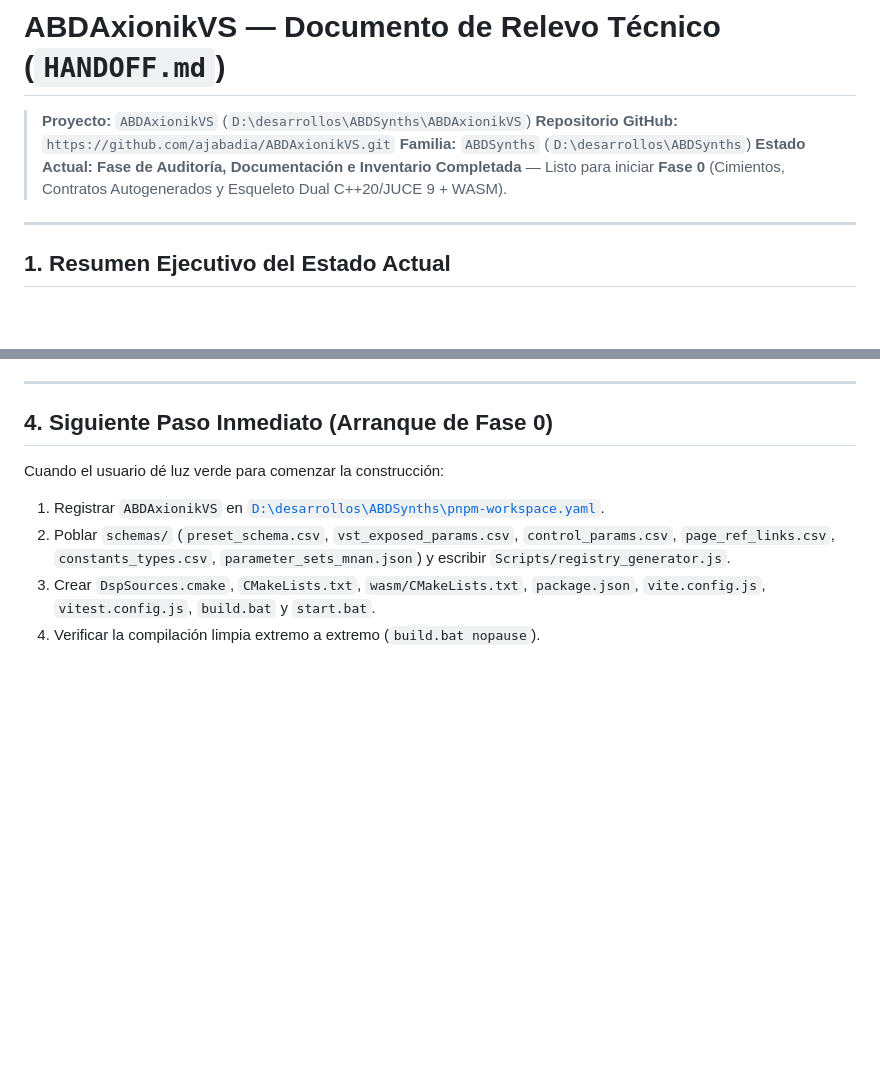
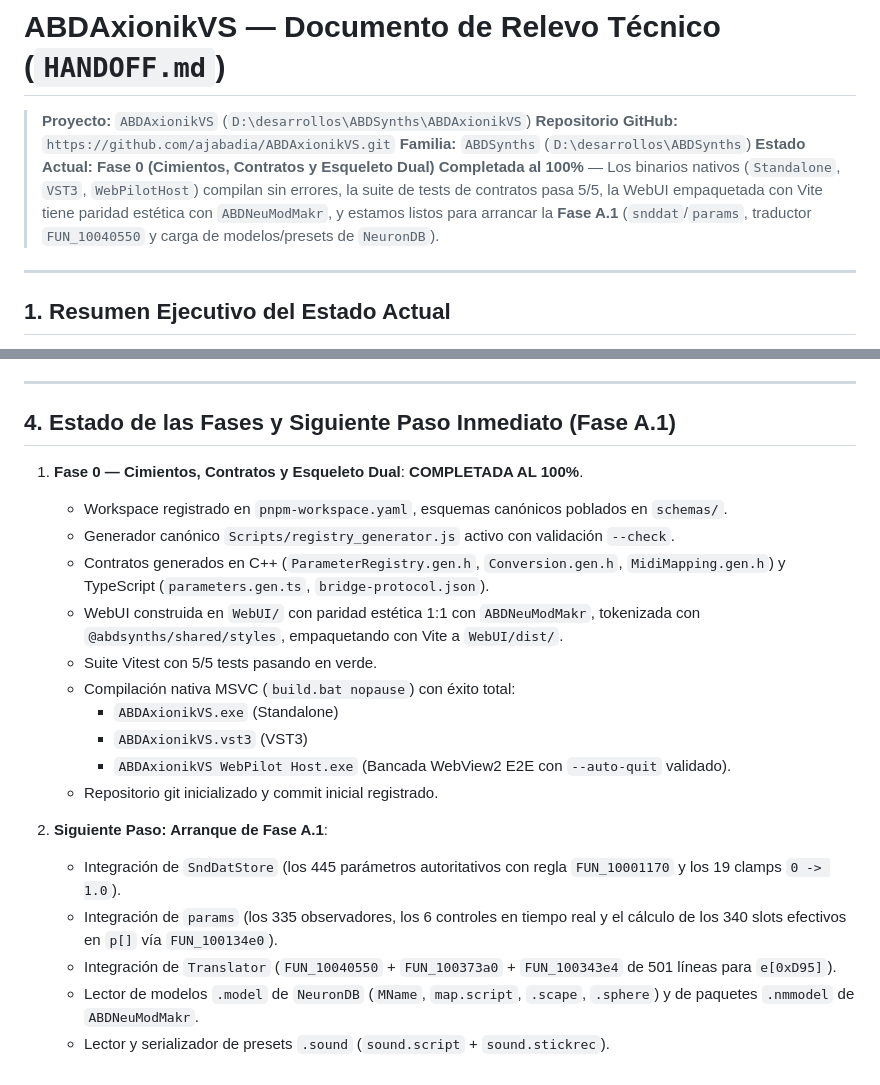
Before and after one commit to ajabadia/ABDAxionikVS, a Markdown page: HANDOFF.md, 2 parts joined by grey strips. GitHub-like rendering; blank space fills up the shorter version.

```diff
--- a/HANDOFF.md
+++ b/HANDOFF.md
@@ -3,7 +3,7 @@
 > **Proyecto:** `ABDAxionikVS` (`D:\desarrollos\ABDSynths\ABDAxionikVS`)
 > **Repositorio GitHub:** `https://github.com/ajabadia/ABDAxionikVS.git`
 > **Familia:** `ABDSynths` (`D:\desarrollos\ABDSynths`)
-> **Estado Actual:** **Fase de Auditoría, Documentación e Inventario Completada** — Listo para iniciar **Fase 0** (Cimientos, Contratos Autogenerados y Esqueleto Dual C++20/JUCE 9 + WASM).
+> **Estado Actual:** **Fase 0 (Cimientos, Contratos y Esqueleto Dual) Completada al 100%** — Los binarios nativos (`Standalone`, `VST3`, `WebPilotHost`) compilan sin errores, la suite de tests de contratos pasa 5/5, la WebUI empaquetada con Vite tiene paridad estética con `ABDNeuModMakr`, y estamos listos para arrancar la **Fase A.1** (`snddat`/`params`, traductor `FUN_10040550` y carga de modelos/presets de `NeuronDB`).
 
 ---
 
@@ -61,10 +61,23 @@
 
 ---
 
-## 4. Siguiente Paso Inmediato (Arranque de Fase 0)
+## 4. Estado de las Fases y Siguiente Paso Inmediato (Fase A.1)
 
-Cuando el usuario dé luz verde para comenzar la construcción:
-1. Registrar `ABDAxionikVS` en [`D:\desarrollos\ABDSynths\pnpm-workspace.yaml`](file:///d:/desarrollos/ABDSynths/pnpm-workspace.yaml).
-2. Poblar `schemas/` (`preset_schema.csv`, `vst_exposed_params.csv`, `control_params.csv`, `page_ref_links.csv`, `constants_types.csv`, `parameter_sets_mnan.json`) y escribir `Scripts/registry_generator.js`.
-3. Crear `DspSources.cmake`, `CMakeLists.txt`, `wasm/CMakeLists.txt`, `package.json`, `vite.config.js`, `vitest.config.js`, `build.bat` y `start.bat`.
-4. Verificar la compilación limpia extremo a extremo (`build.bat nopause`).
+1. **Fase 0 — Cimientos, Contratos y Esqueleto Dual**: **COMPLETADA AL 100%**.
+   - Workspace registrado en `pnpm-workspace.yaml`, esquemas canónicos poblados en `schemas/`.
+   - Generador canónico `Scripts/registry_generator.js` activo con validación `--check`.
+   - Contratos generados en C++ (`ParameterRegistry.gen.h`, `Conversion.gen.h`, `MidiMapping.gen.h`) y TypeScript (`parameters.gen.ts`, `bridge-protocol.json`).
+   - WebUI construida en `WebUI/` con paridad estética 1:1 con `ABDNeuModMakr`, tokenizada con `@abdsynths/shared/styles`, empaquetando con Vite a `WebUI/dist/`.
+   - Suite Vitest con 5/5 tests pasando en verde.
+   - Compilación nativa MSVC (`build.bat nopause`) con éxito total:
+     - `ABDAxionikVS.exe` (Standalone)
+     - `ABDAxionikVS.vst3` (VST3)
+     - `ABDAxionikVS WebPilot Host.exe` (Bancada WebView2 E2E con `--auto-quit` validado).
+   - Repositorio git inicializado y commit inicial registrado.
+
+2. **Siguiente Paso: Arranque de Fase A.1**:
+   - Integración de `SndDatStore` (los 445 parámetros autoritativos con regla `FUN_10001170` y los 19 clamps `0 -> 1.0`).
+   - Integración de `params` (los 335 observadores, los 6 controles en tiempo real y el cálculo de los 340 slots efectivos en `p[]` vía `FUN_100134e0`).
+   - Integración de `Translator` (`FUN_10040550` + `FUN_100373a0` + `FUN_100343e4` de 501 líneas para `e[0xD95]`).
+   - Lector de modelos `.model` de `NeuronDB` (`MName`, `map.script`, `.scape`, `.sphere`) y de paquetes `.nmmodel` de `ABDNeuModMakr`.
+   - Lector y serializador de presets `.sound` (`sound.script` + `sound.stickrec`).
```
Also changed, not shown: ROADMAP.md (+15 -9 lines).
